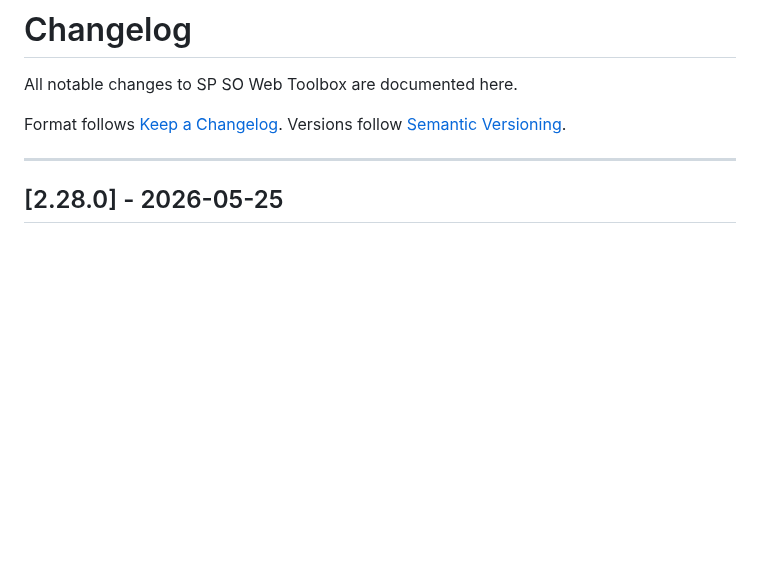
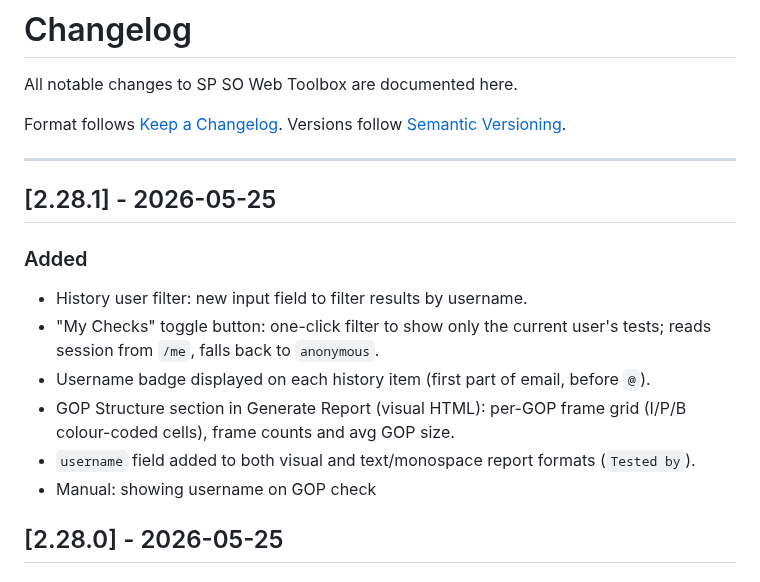
Before and after one commit to marcusmarcal/SO-Toolbox, a Markdown page: CHANGELOG.md, the part around the change. GitHub-like rendering; blank space fills up the shorter version.

Commit message:
Updated Changelog

```diff
--- a/CHANGELOG.md
+++ b/CHANGELOG.md
@@ -6,6 +6,17 @@ Format follows [Keep a Changelog](https://keepachangelog.com/en/1.1.0/).
 Versions follow [Semantic Versioning](https://semver.org/spec/v2.0.0.html).
 
 ---
+
+## [2.28.1] - 2026-05-25
+
+### Added
+
+- History user filter: new input field to filter results by username.
+- "My Checks" toggle button: one-click filter to show only the current user's tests; reads session from `/me`, falls back to `anonymous`.
+- Username badge displayed on each history item (first part of email, before `@`).
+- GOP Structure section in Generate Report (visual HTML): per-GOP frame grid (I/P/B colour-coded cells), frame counts and avg GOP size.
+- `username` field added to both visual and text/monospace report formats (`Tested by`).
+- Manual: showing username on GOP check
 
 ## [2.28.0] - 2026-05-25
 
```
